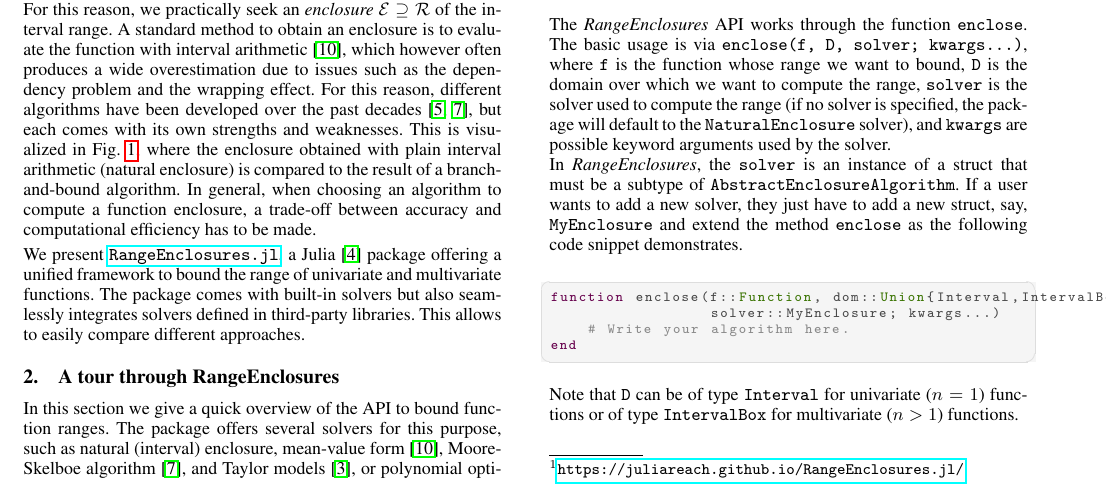
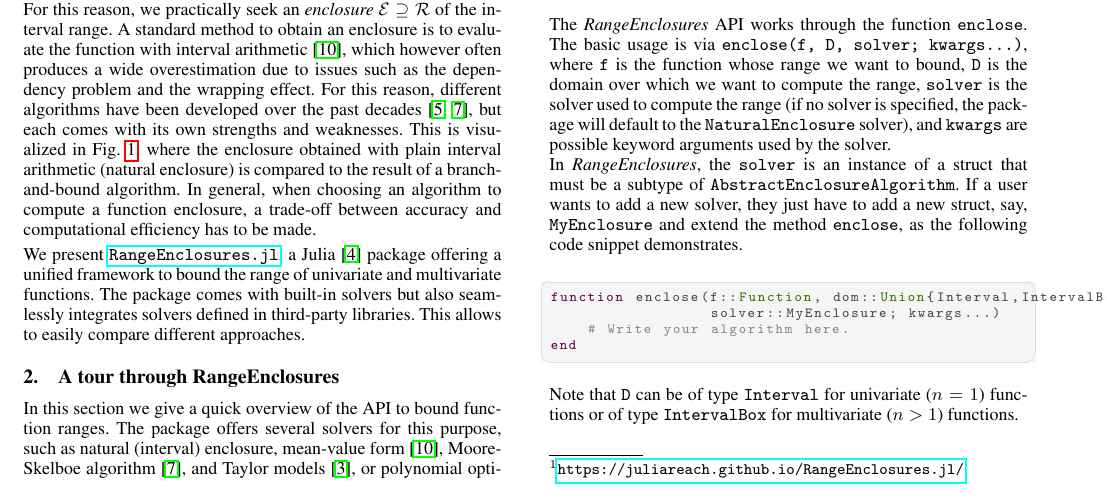
Before and after one commit to JuliaReach/RangeEnclosures.jl, a LaTeX document (paper/paper.tex): part of page 1 of 2, cut so that both start at the same text. Compiled offline with pdfLaTeX.

Commit message:
Apply suggestions from code review
Co-authored-by: Christian Schilling <git@christianschilling.net>

```diff
--- a/paper/paper.tex
+++ b/paper/paper.tex
@@ -50,7 +50,7 @@ The basic usage is via \texttt{enclose(f, D, solver; kwargs...)}, where \texttt{
 \end{figure}
 
 In \emph{\RE}, the \texttt{solver} is an instance of a struct that must be a subtype of \texttt{AbstractEnclosureAlgorithm}.
-If a user wants to add a new solver, they just have to add a new struct, say, \texttt{MyEnclosure} and extend the method \texttt{enclose} as the following code snippet demonstrates.
+If a user wants to add a new solver, they just have to add a new struct, say, \texttt{MyEnclosure} and extend the method \texttt{enclose}, as the following code snippet demonstrates.
 %
 \begin{lstlisting}[language=Julia]
 function enclose(f::Function, dom::Union{Interval,IntervalBox},
```
Also changed, not shown: 1 other file.
